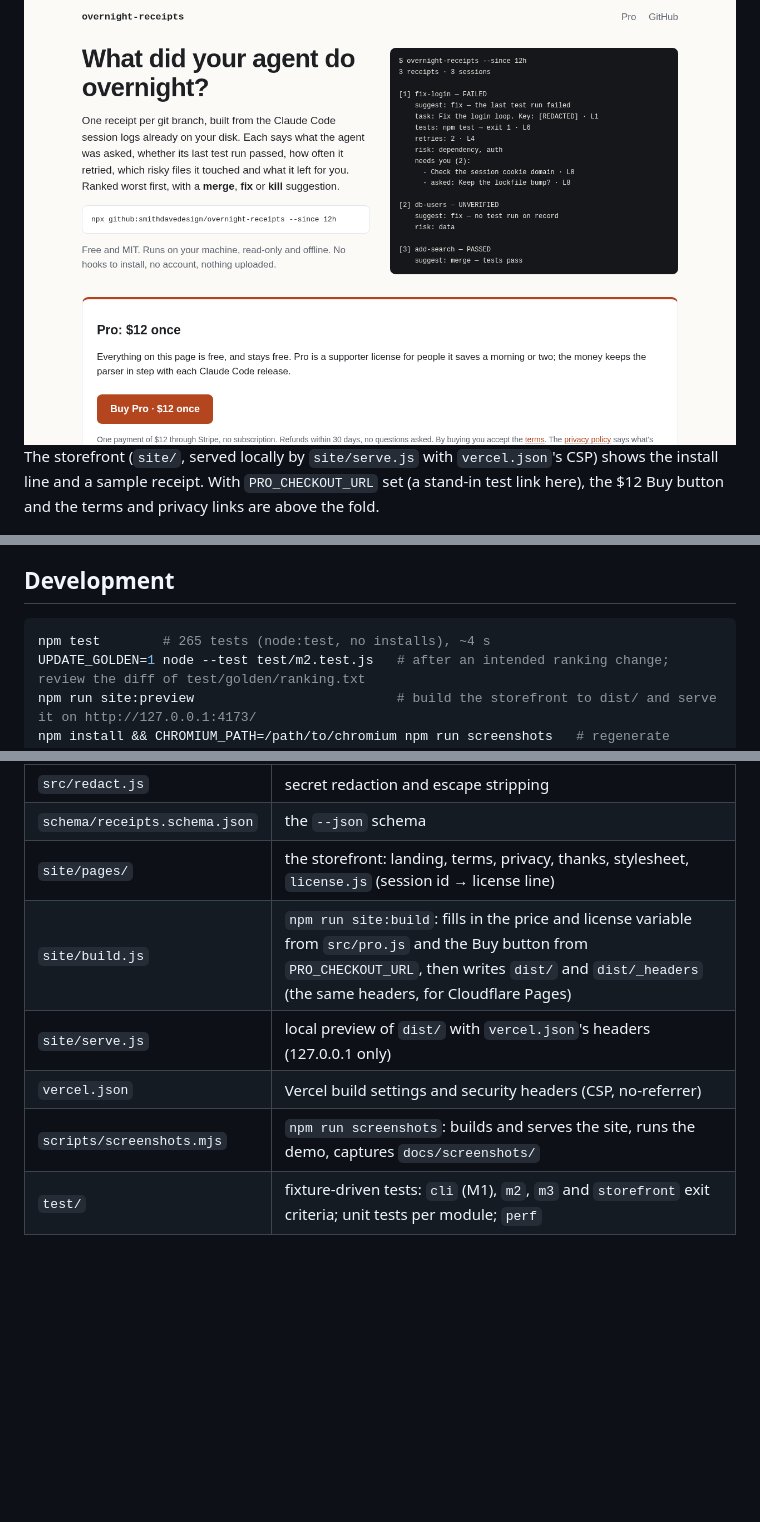
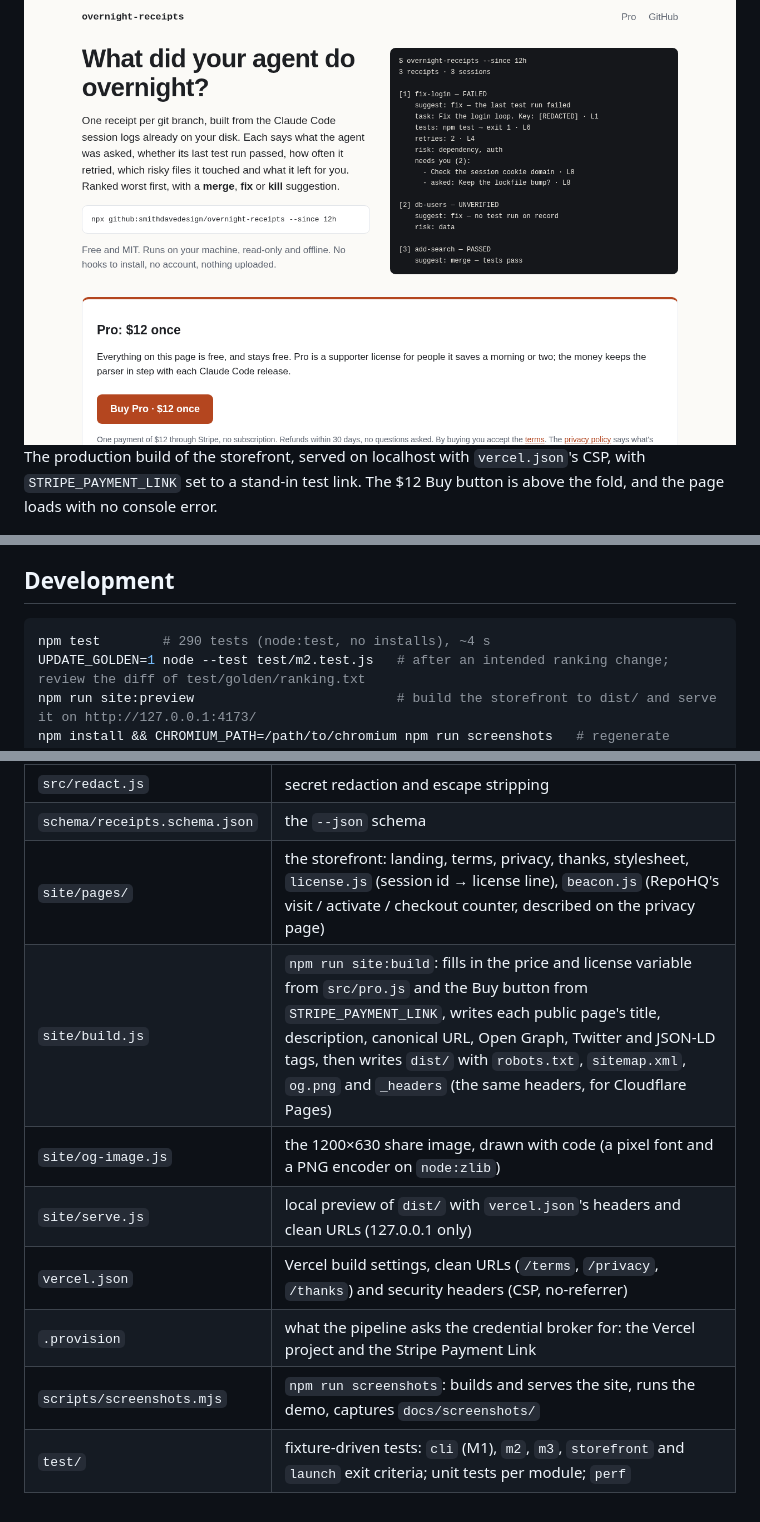
Before and after one commit to smithdavedesign/dawnlog, a Markdown page: README.md, 3 parts joined by grey strips. Drawn GitHub-style; blank space fills up the shorter version.

Commit message:
Go live: dawnlog (launch-ready) (tests passing) (#7)

````diff
--- a/README.md
+++ b/README.md
@@ -3,7 +3,7 @@
 ## Screenshots
 
 ![The storefront's landing page on a desktop: the pitch, the free install line, a sample receipt and the Pro box with the Buy button](docs/screenshots/home-desktop.png)
-The storefront (`site/`, served locally by `site/serve.js` with `vercel.json`'s CSP) shows the install line and a sample receipt. With `PRO_CHECKOUT_URL` set (a stand-in test link here), the $12 Buy button and the terms and privacy links are above the fold.
+The production build of the storefront, served on localhost with `vercel.json`'s CSP, with `STRIPE_PAYMENT_LINK` set to a stand-in test link. The $12 Buy button is above the fold, and the page loads with no console error.
 
 ![The landing page on an iPhone 13](docs/screenshots/home-mobile.png)
 The same page on a phone: one column, and the install line wraps instead of running off the screen.
@@ -188,7 +188,7 @@ It's an honour system. Any non-blank value hides the line, and nothing is checke
 ## Development
 
 ```sh
-npm test        # 265 tests (node:test, no installs), ~4 s
+npm test        # 290 tests (node:test, no installs), ~4 s
 UPDATE_GOLDEN=1 node --test test/m2.test.js   # after an intended ranking change; review the diff of test/golden/ranking.txt
 npm run site:preview                          # build the storefront to dist/ and serve it on http://127.0.0.1:4173/
 npm install && CHROMIUM_PATH=/path/to/chromium npm run screenshots   # regenerate docs/screenshots/ (never downloads a browser)
@@ -210,9 +210,11 @@ npm install && CHROMIUM_PATH=/path/to/chromium npm run screenshots   # regenerat
 | `src/pro.js` | the Pro footer in the Markdown file, and the license variable that hides it |
 | `src/redact.js` | secret redaction and escape stripping |
 | `schema/receipts.schema.json` | the `--json` schema |
-| `site/pages/` | the storefront: landing, terms, privacy, thanks, stylesheet, `license.js` (session id → license line) |
-| `site/build.js` | `npm run site:build`: fills in the price and license variable from `src/pro.js` and the Buy button from `PRO_CHECKOUT_URL`, then writes `dist/` and `dist/_headers` (the same headers, for Cloudflare Pages) |
-| `site/serve.js` | local preview of `dist/` with `vercel.json`'s headers (127.0.0.1 only) |
-| `vercel.json` | Vercel build settings and security headers (CSP, no-referrer) |
+| `site/pages/` | the storefront: landing, terms, privacy, thanks, stylesheet, `license.js` (session id → license line), `beacon.js` (RepoHQ's visit / activate / checkout counter, described on the privacy page) |
+| `site/build.js` | `npm run site:build`: fills in the price and license variable from `src/pro.js` and the Buy button from `STRIPE_PAYMENT_LINK`, writes each public page's title, description, canonical URL, Open Graph, Twitter and JSON-LD tags, then writes `dist/` with `robots.txt`, `sitemap.xml`, `og.png` and `_headers` (the same headers, for Cloudflare Pages) |
+| `site/og-image.js` | the 1200×630 share image, drawn with code (a pixel font and a PNG encoder on `node:zlib`) |
+| `site/serve.js` | local preview of `dist/` with `vercel.json`'s headers and clean URLs (127.0.0.1 only) |
+| `vercel.json` | Vercel build settings, clean URLs (`/terms`, `/privacy`, `/thanks`) and security headers (CSP, no-referrer) |
+| `.provision` | what the pipeline asks the credential broker for: the Vercel project and the Stripe Payment Link |
 | `scripts/screenshots.mjs` | `npm run screenshots`: builds and serves the site, runs the demo, captures `docs/screenshots/` |
-| `test/` | fixture-driven tests: `cli` (M1), `m2`, `m3` and `storefront` exit criteria; unit tests per module; `perf` |
+| `test/` | fixture-driven tests: `cli` (M1), `m2`, `m3`, `storefront` and `launch` exit criteria; unit tests per module; `perf` |
````
Also changed, not shown: other parts of README.md (+4 -4 lines), BUILD.md (+36 -27 lines), LAUNCH-READY.md (added, +147 -0 lines), ROADMAP.md (+3 -3 lines), docs/screenshots/license-desktop.png, docs/screenshots/receipts-desktop.png, docs/screenshots/receipts-mobile.png, 13 other files.
